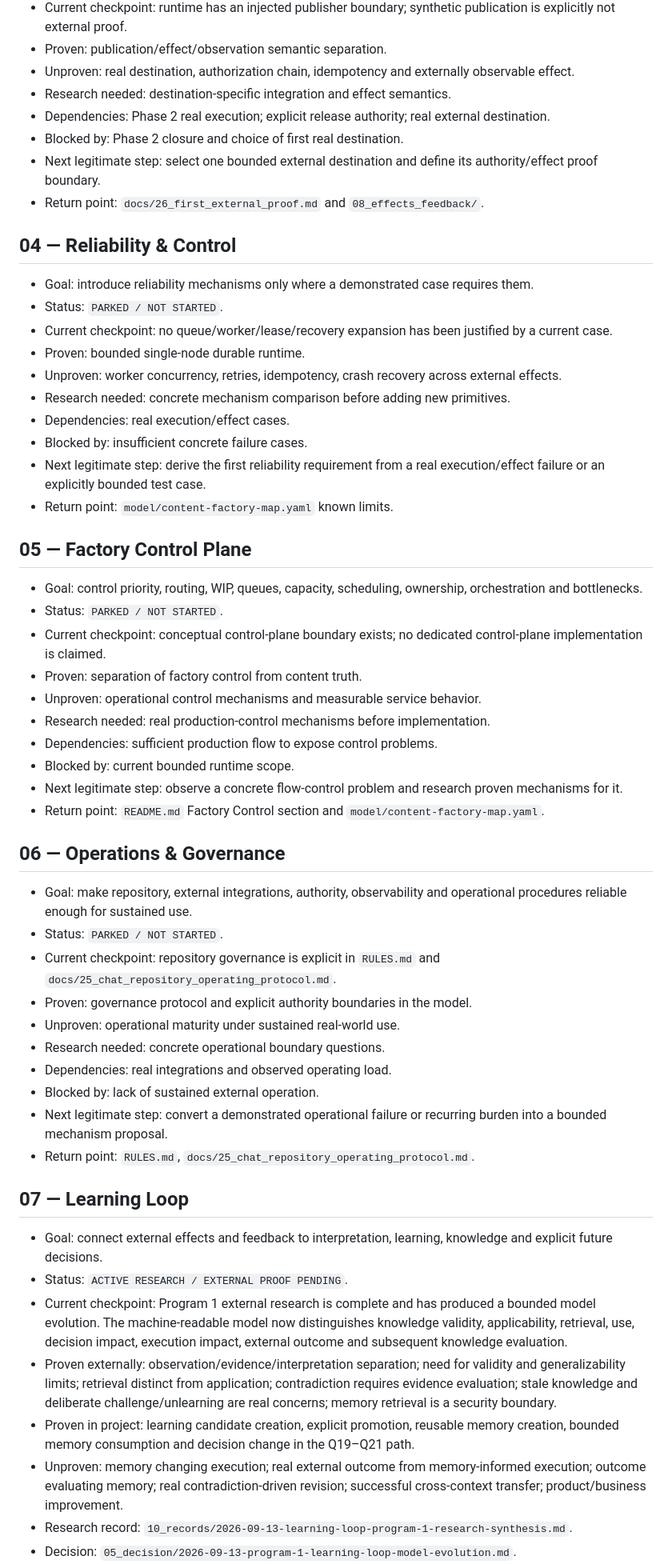
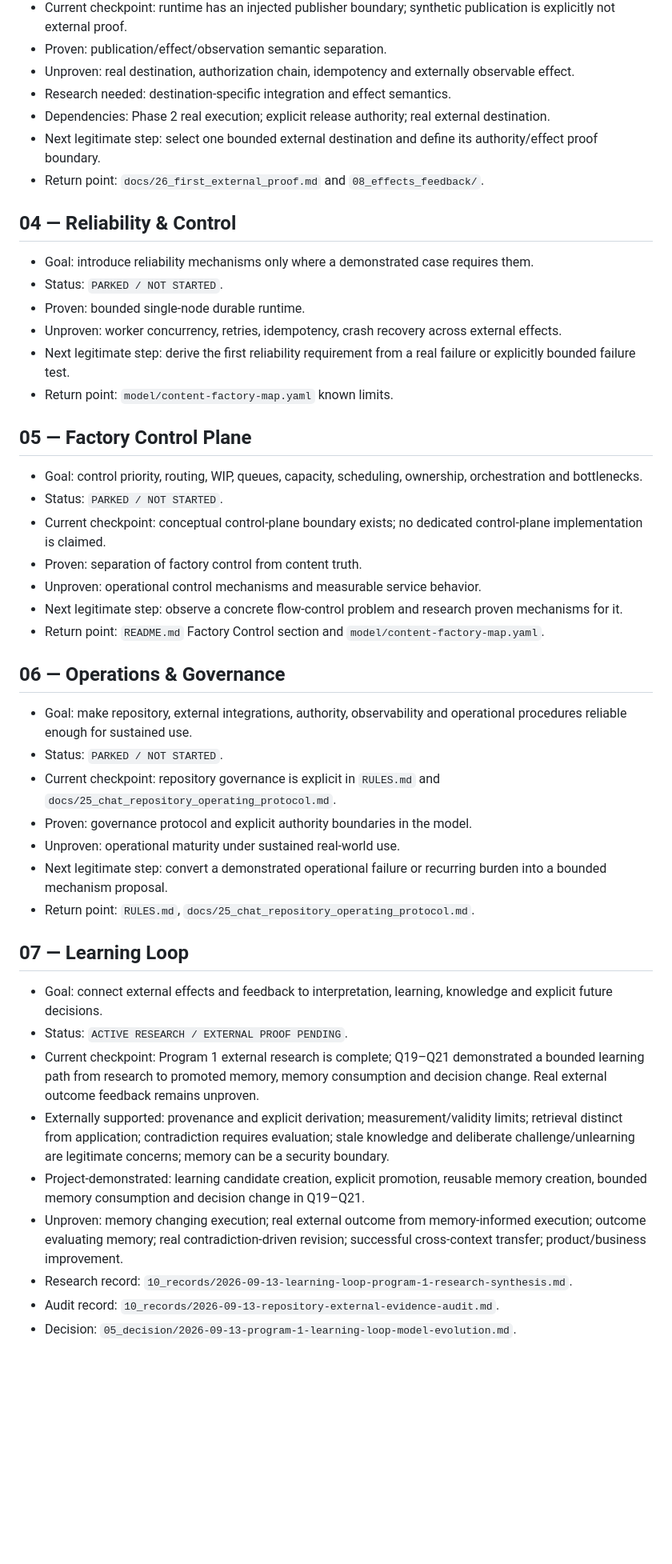
Before and after one commit to sebastiansayama-boop/content_factory, a Markdown page: docs/29_project_direction_map.md, the part around one of its changes. Shown at 80% size. GitHub-like rendering; blank space fills up the shorter version.

```diff
--- a/docs/29_project_direction_map.md
+++ b/docs/29_project_direction_map.md
@@ -59,7 +53,6 @@ The roadmap is directional, not proof. Completion status is supported by executa
 - Unproven: real destination, authorization chain, idempotency and externally observable effect.
 - Research needed: destination-specific integration and effect semantics.
 - Dependencies: Phase 2 real execution; explicit release authority; real external destination.
-- Blocked by: Phase 2 closure and choice of first real destination.
 - Next legitimate step: select one bounded external destination and define its authority/effect proof boundary.
 - Return point: `docs/26_first_external_proof.md` and `08_effects_feedback/`.
 
@@ -67,13 +60,9 @@ The roadmap is directional, not proof. Completion status is supported by executa
 
 - Goal: introduce reliability mechanisms only where a demonstrated case requires them.
 - Status: `PARKED / NOT STARTED`.
-- Current checkpoint: no queue/worker/lease/recovery expansion has been justified by a current case.
 - Proven: bounded single-node durable runtime.
 - Unproven: worker concurrency, retries, idempotency, crash recovery across external effects.
-- Research needed: concrete mechanism comparison before adding new primitives.
-- Dependencies: real execution/effect cases.
-- Blocked by: insufficient concrete failure cases.
-- Next legitimate step: derive the first reliability requirement from a real execution/effect failure or an explicitly bounded test case.
+- Next legitimate step: derive the first reliability requirement from a real failure or explicitly bounded failure test.
 - Return point: `model/content-factory-map.yaml` known limits.
 
 ## 05 — Factory Control Plane
@@ -83,9 +72,6 @@ The roadmap is directional, not proof. Completion status is supported by executa
 - Current checkpoint: conceptual control-plane boundary exists; no dedicated control-plane implementation is claimed.
 - Proven: separation of factory control from content truth.
 - Unproven: operational control mechanisms and measurable service behavior.
-- Research needed: real production-control mechanisms before implementation.
-- Dependencies: sufficient production flow to expose control problems.
-- Blocked by: current bounded runtime scope.
 - Next legitimate step: observe a concrete flow-control problem and research proven mechanisms for it.
 - Return point: `README.md` Factory Control section and `model/content-factory-map.yaml`.
 
@@ -96,9 +82,6 @@ The roadmap is directional, not proof. Completion status is supported by executa
 - Current checkpoint: repository governance is explicit in `RULES.md` and `docs/25_chat_repository_operating_protocol.md`.
 - Proven: governance protocol and explicit authority boundaries in the model.
 - Unproven: operational maturity under sustained real-world use.
-- Research needed: concrete operational boundary questions.
-- Dependencies: real integrations and observed operating load.
-- Blocked by: lack of sustained external operation.
 - Next legitimate step: convert a demonstrated operational failure or recurring burden into a bounded mechanism proposal.
 - Return point: `RULES.md`, `docs/25_chat_repository_operating_protocol.md`.
 
@@ -106,9 +89,10 @@ The roadmap is directional, not proof. Completion status is supported by executa
 
 - Goal: connect external effects and feedback to interpretation, learning, knowledge and explicit future decisions.
 - Status: `ACTIVE RESEARCH / EXTERNAL PROOF PENDING`.
-- Current checkpoint: Program 1 external research is complete and has produced a bounded model evolution. The machine-readable model now distinguishes knowledge validity, applicability, retrieval, use, decision impact, execution impact, external outcome and subsequent knowledge evaluation.
-- Proven externally: observation/evidence/interpretation separation; need for validity and generalizability limits; retrieval distinct from application; contradiction requires evidence evaluation; stale knowledge and deliberate challenge/unlearning are real concerns; memory retrieval is a security boundary.
-- Proven in project: learning candidate creation, explicit promotion, reusable memory creation, bounded memory consumption and decision change in the Q19–Q21 path.
+- Current checkpoint: Program 1 external research is complete; Q19–Q21 demonstrated a bounded learning path from research to promoted memory, memory consumption and decision change. Real external outcome feedback remains unproven.
+- Externally supported: provenance and explicit derivation; measurement/validity limits; retrieval distinct from application; contradiction requires evaluation; stale knowledge and deliberate challenge/unlearning are legitimate concerns; memory can be a security boundary.
+- Project-demonstrated: learning candidate creation, explicit promotion, reusable memory creation, bounded memory consumption and decision change in Q19–Q21.
 - Unproven: memory changing execution; real external outcome from memory-informed execution; outcome evaluating memory; real contradiction-driven revision; successful cross-context transfer; product/business improvement.
 - Research record: `10_records/2026-09-13-learning-loop-program-1-research-synthesis.md`.
+- Audit record: `10_records/2026-09-13-repository-external-evidence-audit.md`.
 - Decision: `05_decision/2026-09-13-program-1-learning-loop-model-evolution.md`.
```
Also changed, not shown: other parts of docs/29_project_direction_map.md (+22 -32 lines).
